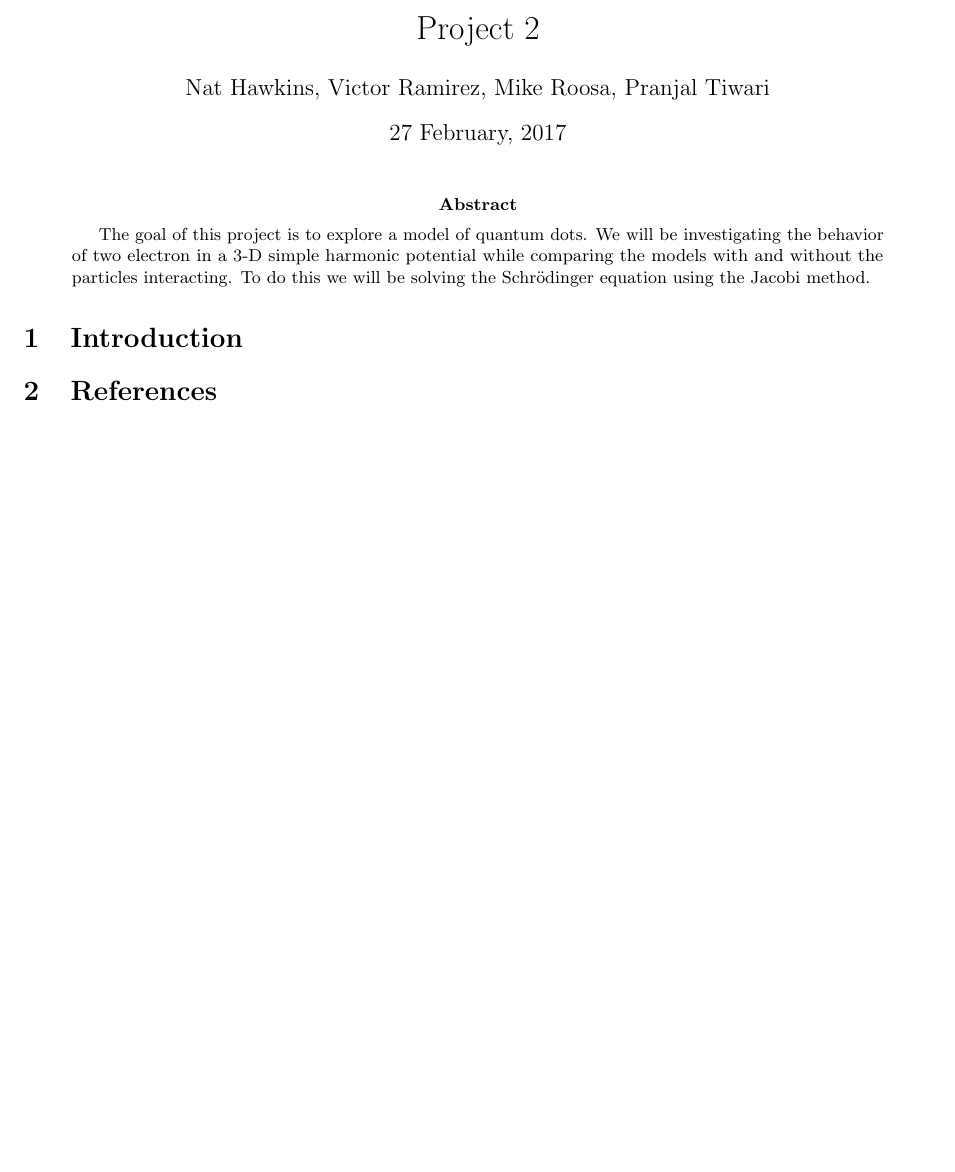
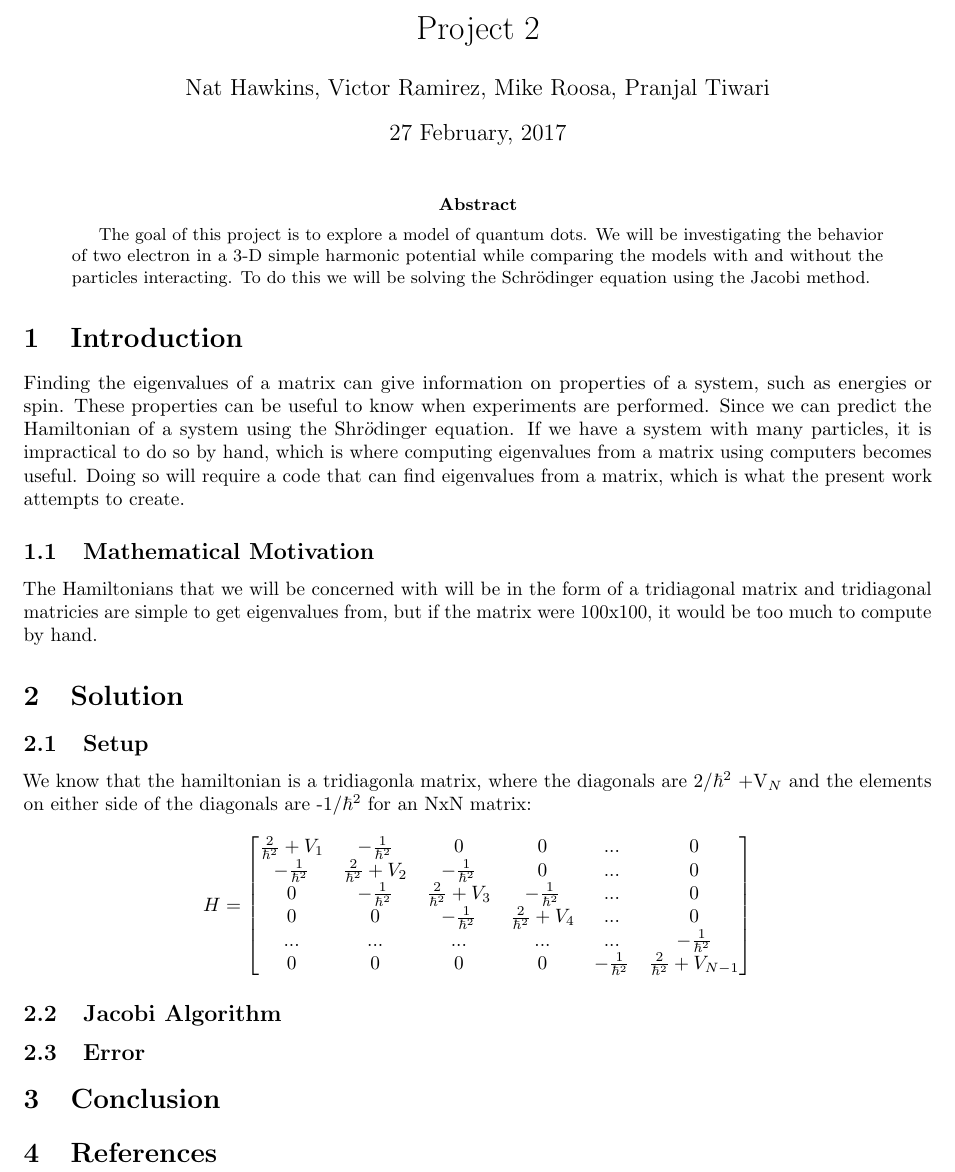
Before and after one commit to tiwarip1/PHY480MSU, a LaTeX paper (project2/report/project2_report.tex): part of the page, cut so that both start at the same text, the shorter picture padded with empty space. Compiled offline with pdfLaTeX.

Commit message:
added stuff in latex file

```diff
--- a/project2/report/project2_report.tex
+++ b/project2/report/project2_report.tex
@@ -10,6 +10,8 @@
 \usepackage{listings}
 \usepackage[top = 1in, bottom = 1in, right = 1in, left = 1in]{geometry}
 \usepackage[pdftex]{graphicx}
+\usepackage{epstopdf}
+\usepackage{inputenc}
 
 \begin{document}
 \maketitle
@@ -18,7 +20,34 @@
 	The goal of this project is to explore a model of quantum dots. We will be investigating the behavior of two electron in a 3-D simple harmonic potential while comparing the models with and without the particles interacting. To do this we will be solving the Schrödinger equation using the Jacobi method.
 	%some results to be added
 \end{abstract}
+
 \section{Introduction}
+Finding the eigenvalues of a matrix can give information on properties of a system, such as energies or spin. These properties can be useful to know when experiments are performed. Since we can predict the Hamiltonian of a system using the Shr$\ddot{o}$dinger equation. If we have a system with many particles, it is impractical to do so by hand, which is where computing eigenvalues from a matrix using computers becomes useful. Doing so will require a code that can find eigenvalues from a matrix, which is what the present work attempts to create.
+
+\subsection{Mathematical Motivation}
+The Hamiltonians that we will be concerned with will be in the form of a tridiagonal matrix and tridiagonal matricies are simple to get eigenvalues from, but if the matrix were 100x100, it would be too much to compute by hand.
+
+\section{Solution}
+\subsection{Setup}
+We know that the hamiltonian is a tridiagonla matrix, where the diagonals are 2/$\hbar^2$ +V$_N$ and the elements on either side of the diagonals are -1/$\hbar^2$ for an NxN matrix:
+\[
+H=\begin{bmatrix}
+\frac{2}{\hbar^2}+V_1 & -\frac{1}{\hbar^2}&0&0&...&0\\
+ -\frac{1}{\hbar^2}&\frac{2}{\hbar^2}+V_2& -\frac{1}{\hbar^2}&0&...&0\\
+0& -\frac{1}{\hbar^2}&\frac{2}{\hbar^2}+V_3& -\frac{1}{\hbar^2}&...&0\\
+0&0&-\frac{1}{\hbar^2}&\frac{2}{\hbar^2}+V_4&...&0\\
+...&...&...&...&...&-\frac{1}{\hbar^2}\\
+0&0&0&0& -\frac{1}{\hbar^2}&\frac{2}{\hbar^2}+V_{N-1}
+\end{bmatrix}
+\]
+
+
+\subsection{Jacobi Algorithm}
+
+\subsection{Error}
+
+\section{Conclusion}
+
 \section{References}
 
 %include article morten listed in the project description
```
Also changed, not shown: project2/report/project2_report.pdf, 1 other file.
